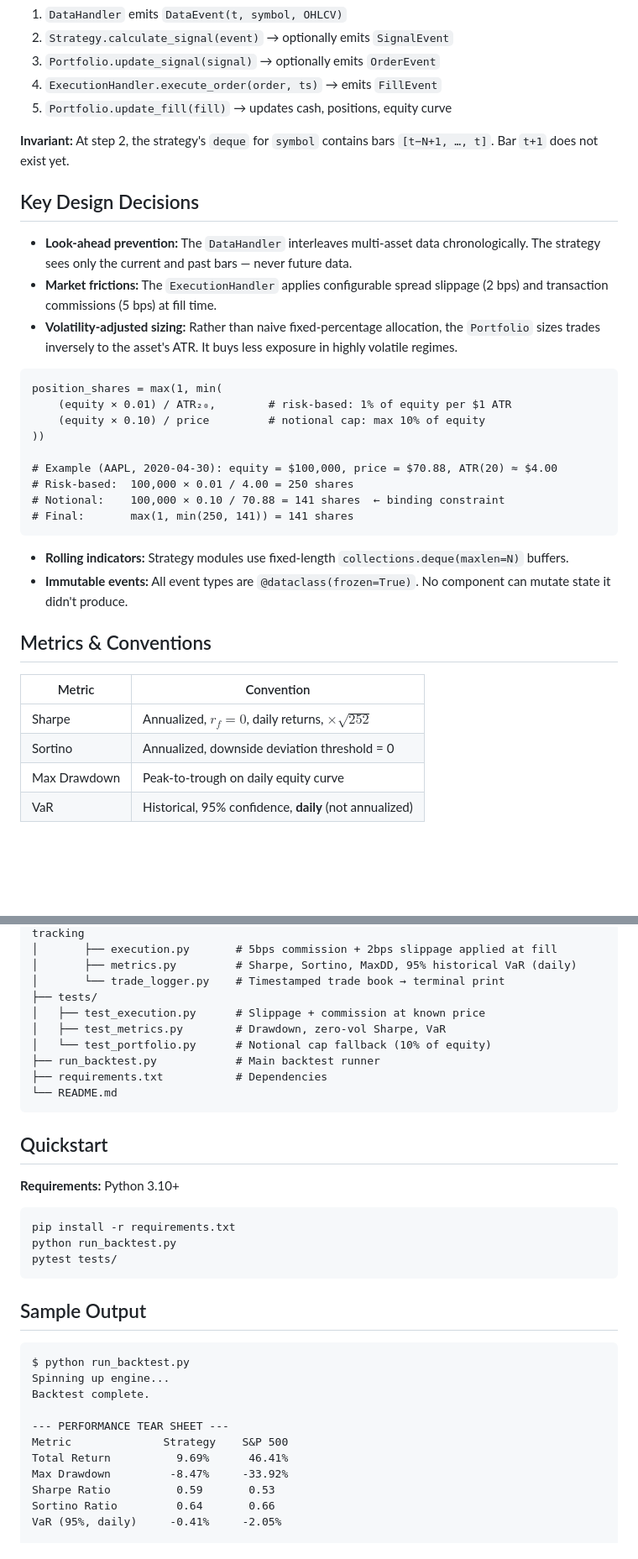
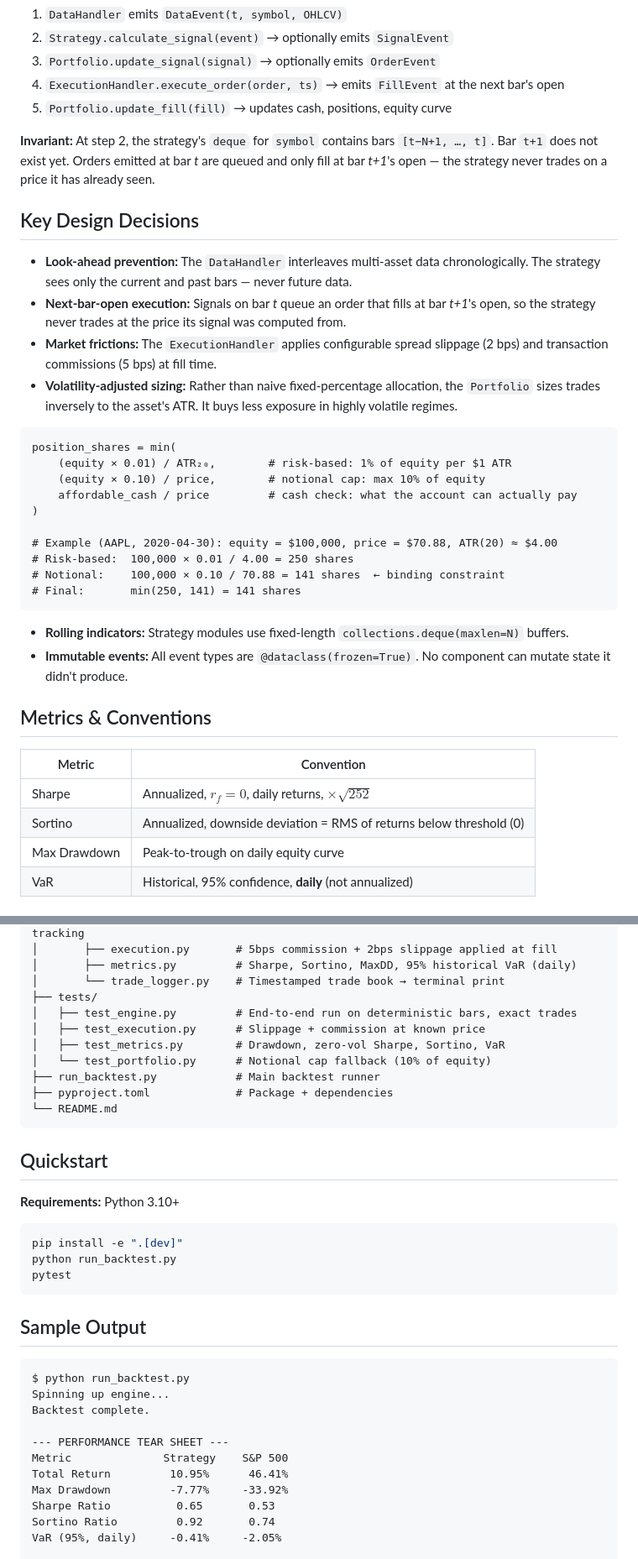
Before and after one commit to vishwarajshabadi/quant_backtester, a Markdown page: README.md, 2 parts joined by grey strips. Shown at 84% size. Rendered like a GitHub page; blank space fills up the shorter version.

````diff
--- a/README.md
+++ b/README.md
@@ -27,27 +27,29 @@ For each timestamp _t_ (interleaved across symbols, sorted):
 1. `DataHandler` emits `DataEvent(t, symbol, OHLCV)`
 2. `Strategy.calculate_signal(event)` → optionally emits `SignalEvent`
 3. `Portfolio.update_signal(signal)` → optionally emits `OrderEvent`
-4. `ExecutionHandler.execute_order(order, ts)` → emits `FillEvent`
+4. `ExecutionHandler.execute_order(order, ts)` → emits `FillEvent` at the next bar's open
 5. `Portfolio.update_fill(fill)` → updates cash, positions, equity curve
 
-**Invariant:** At step 2, the strategy's `deque` for `symbol` contains bars `[t−N+1, …, t]`. Bar `t+1` does not exist yet.
+**Invariant:** At step 2, the strategy's `deque` for `symbol` contains bars `[t−N+1, …, t]`. Bar `t+1` does not exist yet. Orders emitted at bar *t* are queued and only fill at bar *t+1*'s open — the strategy never trades on a price it has already seen.
 
 ## Key Design Decisions
 
 - **Look-ahead prevention:** The `DataHandler` interleaves multi-asset data chronologically. The strategy sees only the current and past bars — never future data.
+- **Next-bar-open execution:** Signals on bar *t* queue an order that fills at bar *t+1*'s open, so the strategy never trades at the price its signal was computed from.
 - **Market frictions:** The `ExecutionHandler` applies configurable spread slippage (2 bps) and transaction commissions (5 bps) at fill time.
 - **Volatility-adjusted sizing:** Rather than naive fixed-percentage allocation, the `Portfolio` sizes trades inversely to the asset's ATR. It buys less exposure in highly volatile regimes.
 
 ```text
-position_shares = max(1, min(
+position_shares = min(
     (equity × 0.01) / ATR₂₀,        # risk-based: 1% of equity per $1 ATR
-    (equity × 0.10) / price         # notional cap: max 10% of equity
-))
+    (equity × 0.10) / price,        # notional cap: max 10% of equity
+    affordable_cash / price         # cash check: what the account can actually pay
+)
 
 # Example (AAPL, 2020-04-30): equity = $100,000, price = $70.88, ATR(20) ≈ $4.00
 # Risk-based:  100,000 × 0.01 / 4.00 = 250 shares
 # Notional:    100,000 × 0.10 / 70.88 = 141 shares  ← binding constraint
-# Final:       max(1, min(250, 141)) = 141 shares
+# Final:       min(250, 141) = 141 shares
 ```
 
 - **Rolling indicators:** Strategy modules use fixed-length `collections.deque(maxlen=N)` buffers.
@@ -58,7 +60,7 @@ position_shares = max(1, min(
 | Metric       | Convention                                               |
 | ------------ | -------------------------------------------------------- |
 | Sharpe       | Annualized, $r_f = 0$, daily returns, $\times\sqrt{252}$ |
-| Sortino      | Annualized, downside deviation threshold = 0             |
+| Sortino      | Annualized, downside deviation = RMS of returns below threshold (0) |
 | Max Drawdown | Peak-to-trough on daily equity curve                     |
 | VaR          | Historical, 95% confidence, **daily** (not annualized)   |
 
@@ -78,11 +80,12 @@ quant_backtester/
 │       ├── metrics.py         # Sharpe, Sortino, MaxDD, 95% historical VaR (daily)
 │       └── trade_logger.py    # Timestamped trade book → terminal print
 ├── tests/
+│   ├── test_engine.py         # End-to-end run on deterministic bars, exact trades
 │   ├── test_execution.py      # Slippage + commission at known price
-│   ├── test_metrics.py        # Drawdown, zero-vol Sharpe, VaR
+│   ├── test_metrics.py        # Drawdown, zero-vol Sharpe, Sortino, VaR
 │   └── test_portfolio.py      # Notional cap fallback (10% of equity)
 ├── run_backtest.py            # Main backtest runner
-├── requirements.txt           # Dependencies
+├── pyproject.toml             # Package + dependencies
 └── README.md
 ```
 
@@ -91,9 +94,9 @@ quant_backtester/
 **Requirements:** Python 3.10+
 
 ```bash
-pip install -r requirements.txt
+pip install -e ".[dev]"
 python run_backtest.py
-pytest tests/
+pytest
 ```
 
 ## Sample Output
@@ -105,10 +108,10 @@ Backtest complete.
 
 --- PERFORMANCE TEAR SHEET ---
 Metric              Strategy    S&P 500
-Total Return          9.69%      46.41%
-Max Drawdown         -8.47%     -33.92%
-Sharpe Ratio          0.59       0.53
-Sortino Ratio         0.64       0.66
+Total Return         10.95%      46.41%
+Max Drawdown         -7.77%     -33.92%
+Sharpe Ratio          0.65       0.53
+Sortino Ratio         0.92       0.74
 VaR (95%, daily)     -0.41%     -2.05%
 
 --- TRADE BOOK ---
````
Also changed, not shown: other parts of README.md (+8 -8 lines), img/Figure_1.png, 13 other files.
